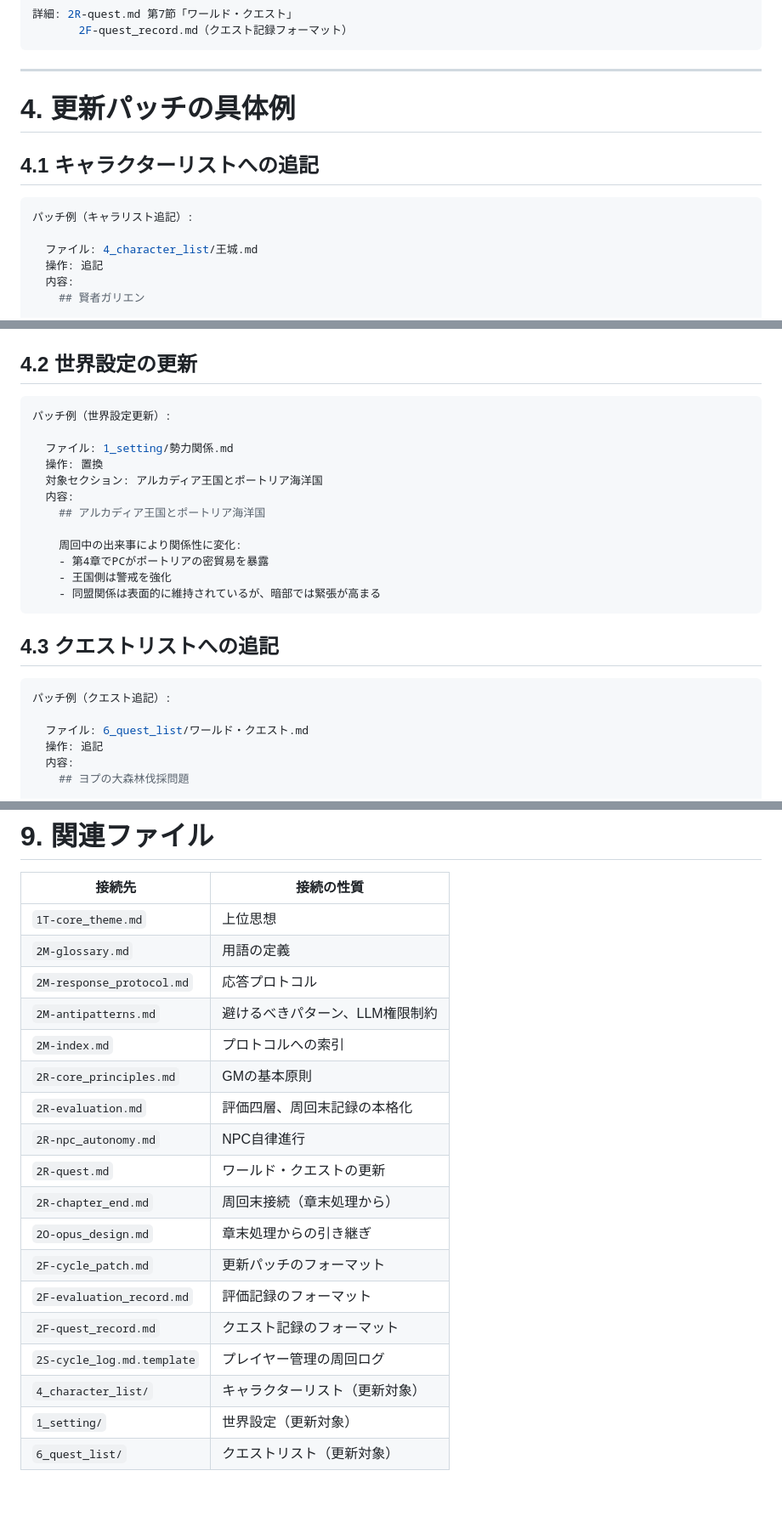
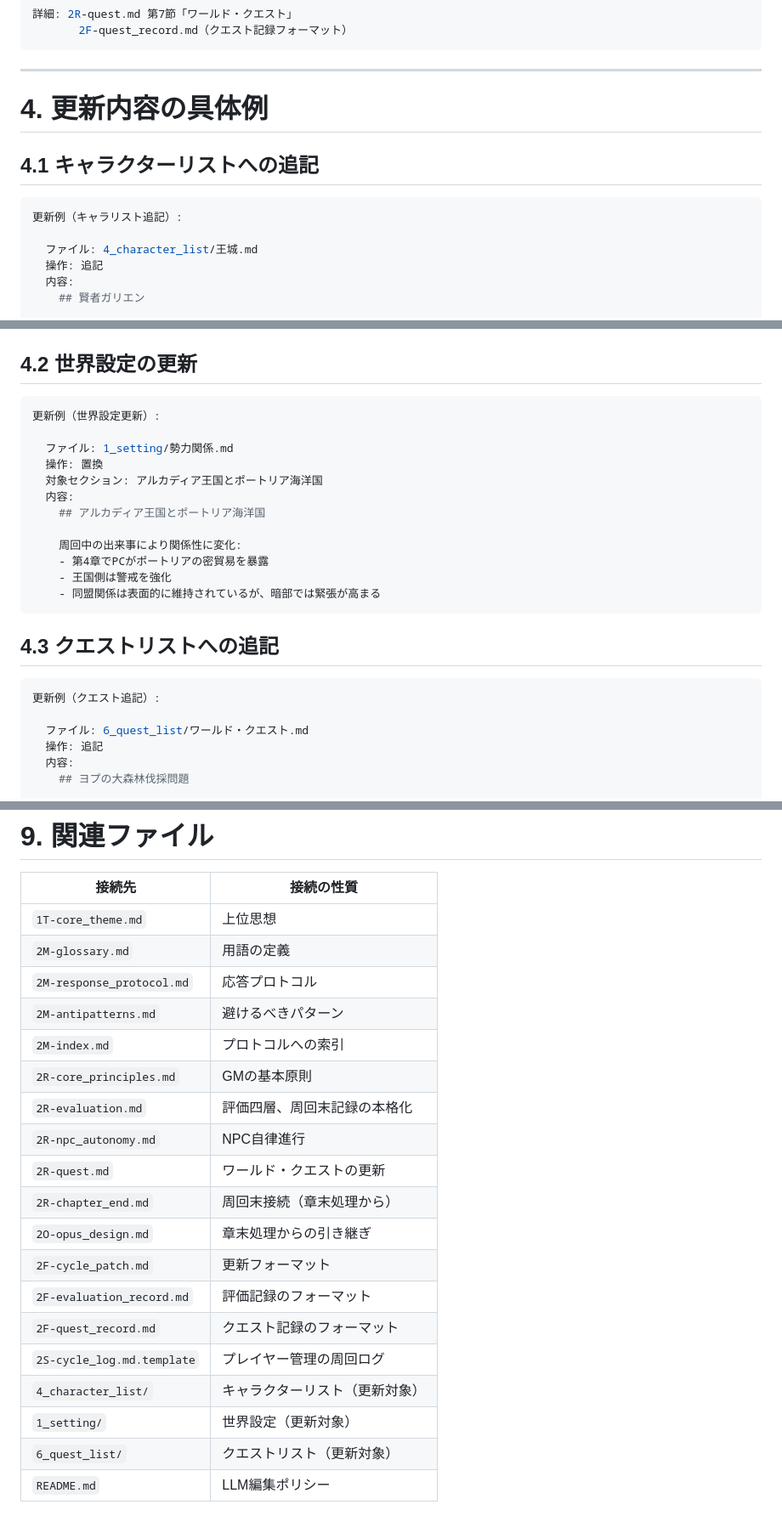
Before and after one commit to Galpeace/TRPG_arcadia, a Markdown page: 2_rulebook/2O-opus_archivist.md, 3 parts joined by grey strips. Shown at 85% size. GitHub-like rendering; blank space fills up the shorter version.

````diff
--- a/2_rulebook/2O-opus_archivist.md
+++ b/2_rulebook/2O-opus_archivist.md
@@ -241,12 +255,12 @@ NPC自律進行の最終結果:
 
 ----
 
-# 4. 更新パッチの具体例
+# 4. 更新内容の具体例
 
 ## 4.1 キャラクターリストへの追記
 
 ```yaml
-パッチ例（キャラリスト追記）:
+更新例（キャラリスト追記）:
 
   ファイル: 4_character_list/王城.md
   操作: 追記
@@ -269,7 +283,7 @@ NPC自律進行の最終結果:
 ## 4.2 世界設定の更新
 
 ```yaml
-パッチ例（世界設定更新）:
+更新例（世界設定更新）:
 
   ファイル: 1_setting/勢力関係.md
   操作: 置換
@@ -286,7 +300,7 @@ NPC自律進行の最終結果:
 ## 4.3 クエストリストへの追記
 
 ```yaml
-パッチ例（クエスト追記）:
+更新例（クエスト追記）:
 
   ファイル: 6_quest_list/ワールド・クエスト.md
   操作: 追記
@@ -482,7 +497,7 @@ NPC自律進行の最終結果:
 | `1T-core_theme.md` | 上位思想 |
 | `2M-glossary.md` | 用語の定義 |
 | `2M-response_protocol.md` | 応答プロトコル |
-| `2M-antipatterns.md` | 避けるべきパターン、LLM権限制約 |
+| `2M-antipatterns.md` | 避けるべきパターン |
 | `2M-index.md` | プロトコルへの索引 |
 | `2R-core_principles.md` | GMの基本原則 |
 | `2R-evaluation.md` | 評価四層、周回末記録の本格化 |
@@ -490,10 +505,11 @@ NPC自律進行の最終結果:
 | `2R-quest.md` | ワールド・クエストの更新 |
 | `2R-chapter_end.md` | 周回末接続（章末処理から） |
 | `2O-opus_design.md` | 章末処理からの引き継ぎ |
-| `2F-cycle_patch.md` | 更新パッチのフォーマット |
+| `2F-cycle_patch.md` | 更新フォーマット |
 | `2F-evaluation_record.md` | 評価記録のフォーマット |
 | `2F-quest_record.md` | クエスト記録のフォーマット |
 | `2S-cycle_log.md.template` | プレイヤー管理の周回ログ |
 | `4_character_list/` | キャラクターリスト（更新対象） |
 | `1_setting/` | 世界設定（更新対象） |
 | `6_quest_list/` | クエストリスト（更新対象） |
+| `README.md` | LLM編集ポリシー |
````
Also changed, not shown: other parts of 2_rulebook/2O-opus_archivist.md (+64 -49 lines).
